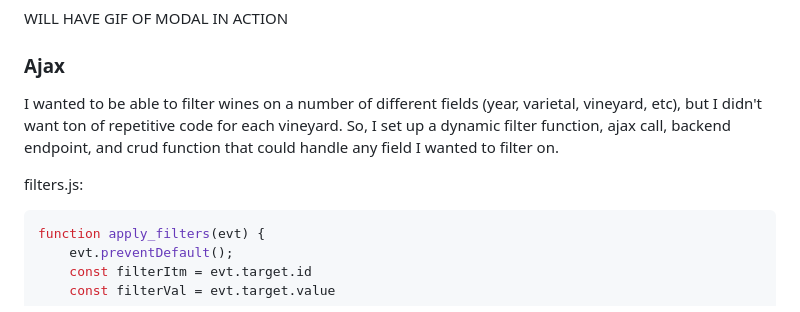
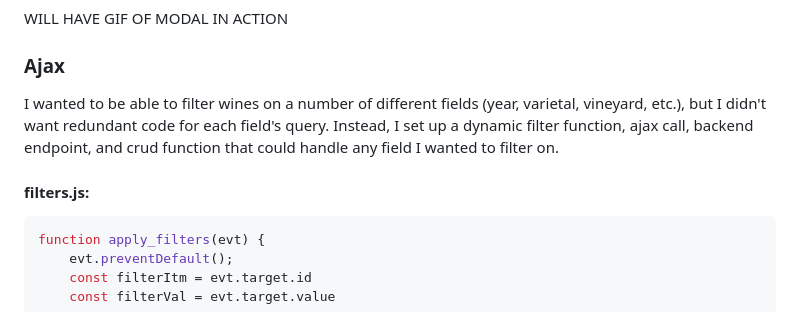
Before and after one commit to HelenHighwater1/pourfolio, a Markdown page: README.md, the part around one of its changes. Rendered like a GitHub page.

````diff
--- a/README.md
+++ b/README.md
@@ -80,10 +80,10 @@ WILL HAVE GIF OF MODAL IN ACTION
 
 ### Ajax
 
-I wanted to be able to filter wines on a number of different fields (year, varietal, vineyard, etc), but I didn't want ton of repetitive code for each vineyard.  So, I set up a dynamic filter function, ajax call, backend endpoint, and crud function that could handle any field I wanted to filter on.
+I wanted to be able to filter wines on a number of different fields (year, varietal, vineyard, etc.), but I didn't want redundant code for each field's query.  Instead, I set up a dynamic filter function, ajax call, backend endpoint, and crud function that could handle any field I wanted to filter on.
 
 
-filters.js:
+#### filters.js:
 ```javascript
 function apply_filters(evt) {
     evt.preventDefault();
````
Also changed, not shown: other parts of README.md (+1 -1 lines).
